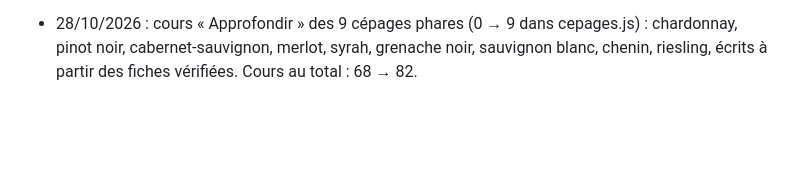
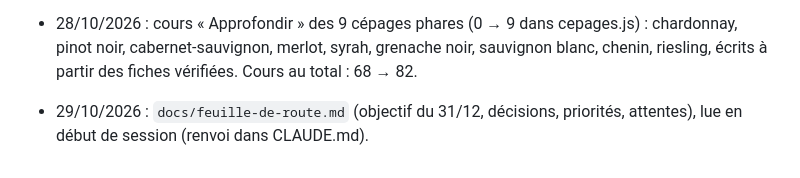
Before and after one commit to Loicvers/millevignes, a Markdown page: docs/journal.md, the part around the change. GitHub-like rendering; blank space fills up the shorter version.

Commit message:
Feuille de route pour reprendre le projet d'une session à l'autre
Co-Authored-By: Claude Opus 5.5 <noreply@anthropic.com>
Claude-Session: https://claude.ai/code/session_01Cy1ESRnhSAY3oaV56xN3om

```diff
--- a/docs/journal.md
+++ b/docs/journal.md
@@ -154,3 +154,4 @@ Une ligne datée par session (ce qui a changé, décisions). Les chiffres à jou
 - 28/10/2026 : échéance de révision (Réglages) : nouvelles fiches par jour calculées pour tout voir à temps (31/12 : 12 par jour au lieu de 5), séance allongée d'autant ; affichage clair / sombre / selon l'appareil ; nom du cache = empreinte des fichiers du site (`tools/sync-site.mjs`, test d'oubli) ; README pour humains. OCR : `extraire_indra.py --ocr` (dépôt de sources).
 - 28/10/2026 : cours « Approfondir » de la section Écologie (0 → 5) : sol vivant (fiche 97), mycorhizes (102), vigne holobionte (107), labels bio et biodynamie (522), vin nature (121), écrits à partir des fiches vérifiées seulement. Contrôle des nombres des synthèses contre le livre essayé : 51 % absents de la page (synthèses multi-sources), écarté.
 - 28/10/2026 : cours « Approfondir » des 9 cépages phares (0 → 9 dans cepages.js) : chardonnay, pinot noir, cabernet-sauvignon, merlot, syrah, grenache noir, sauvignon blanc, chenin, riesling, écrits à partir des fiches vérifiées. Cours au total : 68 → 82.
+- 29/10/2026 : `docs/feuille-de-route.md` (objectif du 31/12, décisions, priorités, attentes), lue en début de session (renvoi dans CLAUDE.md).
```
Also changed, not shown: CLAUDE.md (+2 -0 lines), docs/feuille-de-route.md (added, +38 -0 lines).
